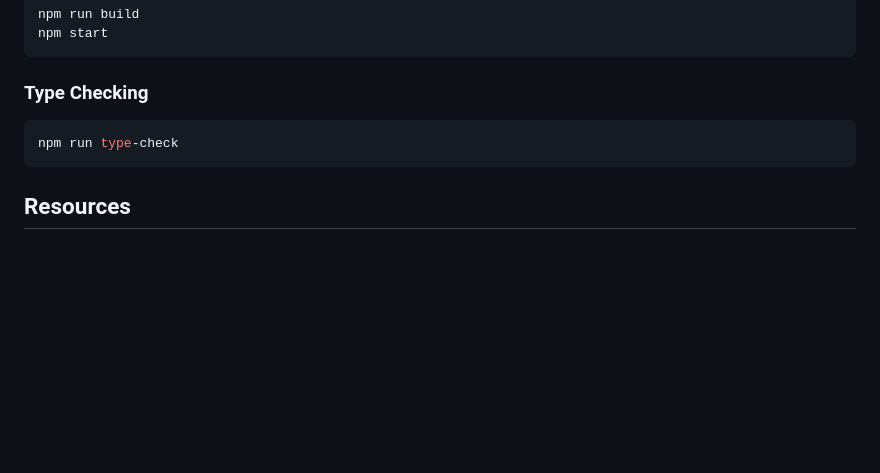
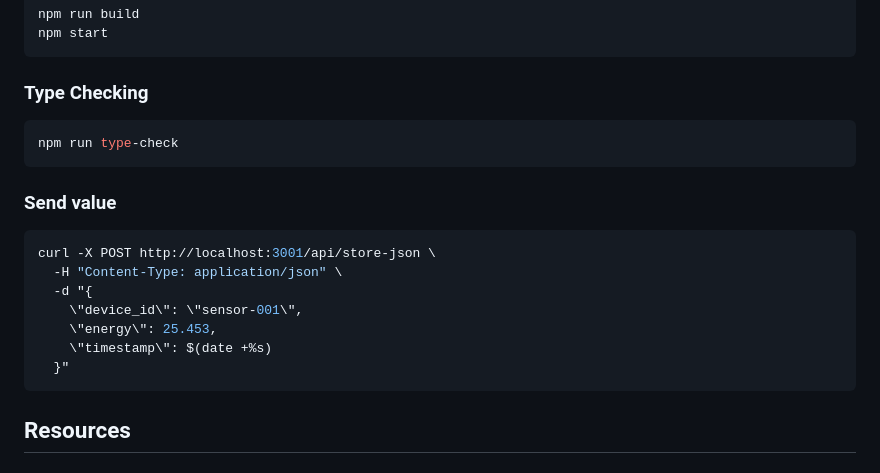
Before and after one commit to macagua/cayapa-solar, a Markdown page: backend/README.md, the part around the change. GitHub-like rendering; blank space fills up the shorter version.

Commit message:
doc: add curl test

````diff
--- a/backend/README.md
+++ b/backend/README.md
@@ -437,6 +437,16 @@ npm start
 npm run type-check
 ```
 
+### Send value
+```bash
+curl -X POST http://localhost:3001/api/store-json \
+  -H "Content-Type: application/json" \
+  -d "{
+    \"device_id\": \"sensor-001\",
+    \"energy\": 25.453,
+    \"timestamp\": $(date +%s)
+  }"
+```
 ## Resources
 
 ### Documentation
````
